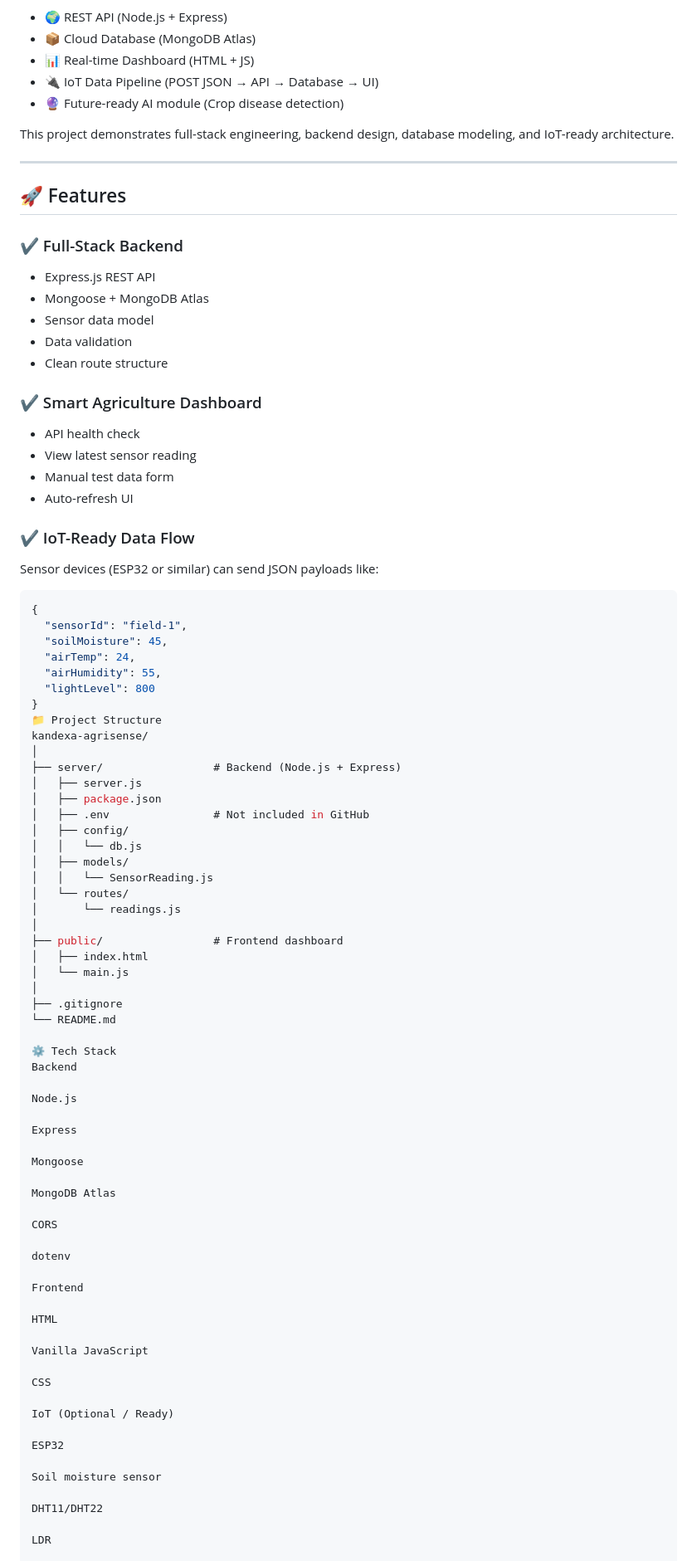
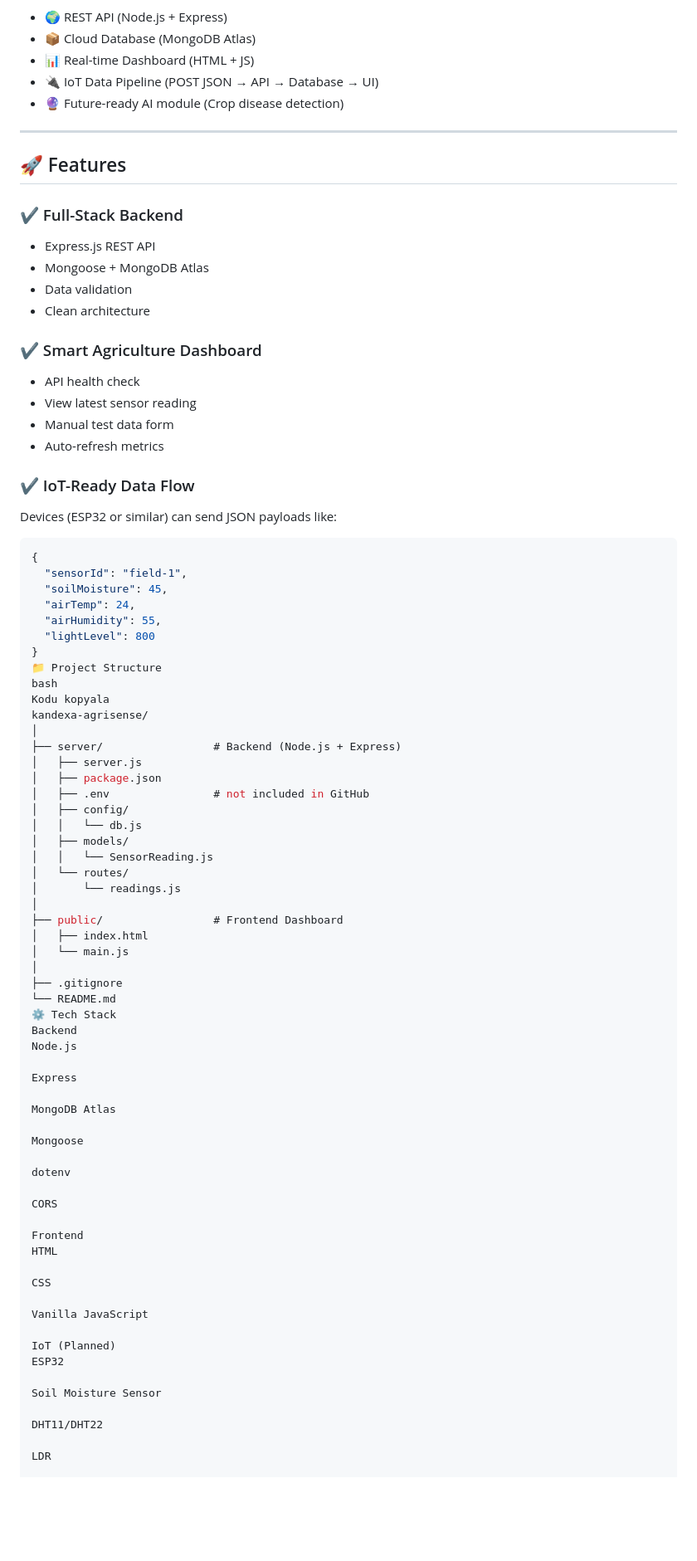
Before and after one commit to Kandexa/Kandexa.Agrisense, a Markdown page: README.md, the part around one of its changes. Shown at 83% size. GitHub-like rendering; blank space fills up the shorter version.

````diff
--- a/README.md
+++ b/README.md
@@ -11,8 +11,6 @@ The system is fully ready for IoT integration (ESP32 / sensor nodes), and includ
 - 🔌 IoT Data Pipeline (POST JSON → API → Database → UI)
 - 🔮 Future-ready AI module (Crop disease detection)
 
-This project demonstrates full-stack engineering, backend design, database modeling, and IoT-ready architecture.
-
 ---
 
 ## 🚀 Features
@@ -20,18 +18,17 @@ This project demonstrates full-stack engineering, backend design, database model
 ### ✔ Full-Stack Backend
 - Express.js REST API
 - Mongoose + MongoDB Atlas
-- Sensor data model
 - Data validation
-- Clean route structure
+- Clean architecture
 
 ### ✔ Smart Agriculture Dashboard
 - API health check
 - View latest sensor reading
 - Manual test data form
-- Auto-refresh UI
+- Auto-refresh metrics
 
 ### ✔ IoT-Ready Data Flow
-Sensor devices (ESP32 or similar) can send JSON payloads like:
+Devices (ESP32 or similar) can send JSON payloads like:
 
 ```json
 {
@@ -42,12 +39,14 @@ Sensor devices (ESP32 or similar) can send JSON payloads like:
   "lightLevel": 800
 }
 📁 Project Structure
+bash
+Kodu kopyala
 kandexa-agrisense/
 │
 ├── server/                 # Backend (Node.js + Express)
 │   ├── server.js
 │   ├── package.json
-│   ├── .env                # Not included in GitHub
+│   ├── .env                # not included in GitHub
 │   ├── config/
 │   │   └── db.js
 │   ├── models/
@@ -55,41 +54,37 @@ kandexa-agrisense/
 │   └── routes/
 │       └── readings.js
 │
-├── public/                 # Frontend dashboard
+├── public/                 # Frontend Dashboard
 │   ├── index.html
 │   └── main.js
 │
 ├── .gitignore
 └── README.md
-
 ⚙️ Tech Stack
 Backend
-
 Node.js
 
 Express
 
+MongoDB Atlas
+
 Mongoose
 
-MongoDB Atlas
+dotenv
 
 CORS
 
-dotenv
+Frontend
+HTML
 
-Frontend
-
-HTML
+CSS
 
 Vanilla JavaScript
 
-CSS
-
-IoT (Optional / Ready)
-
+IoT (Planned)
 ESP32
 
-Soil moisture sensor
+Soil Moisture Sensor
 
 DHT11/DHT22
 
````
Also changed, not shown: other parts of README.md (+67 -64 lines).
